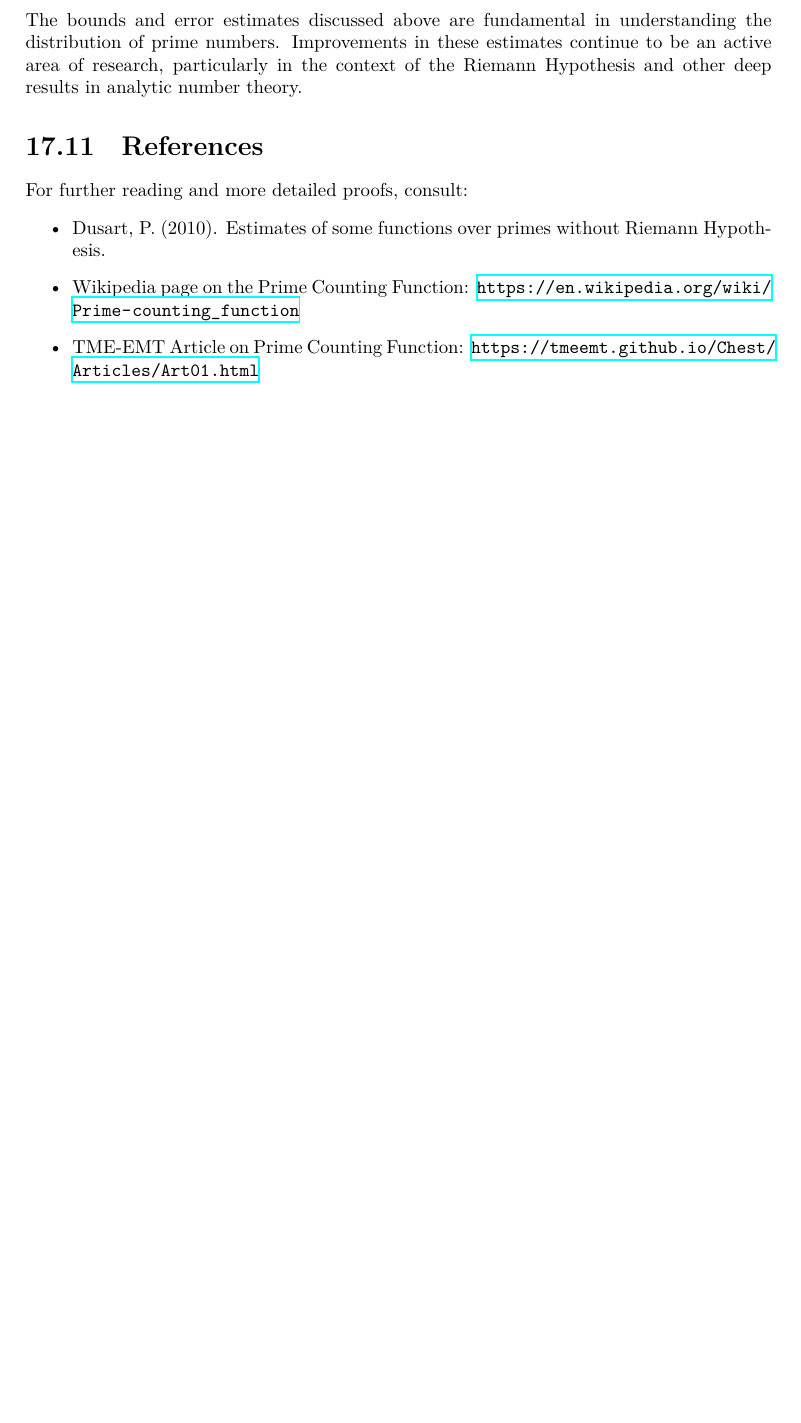
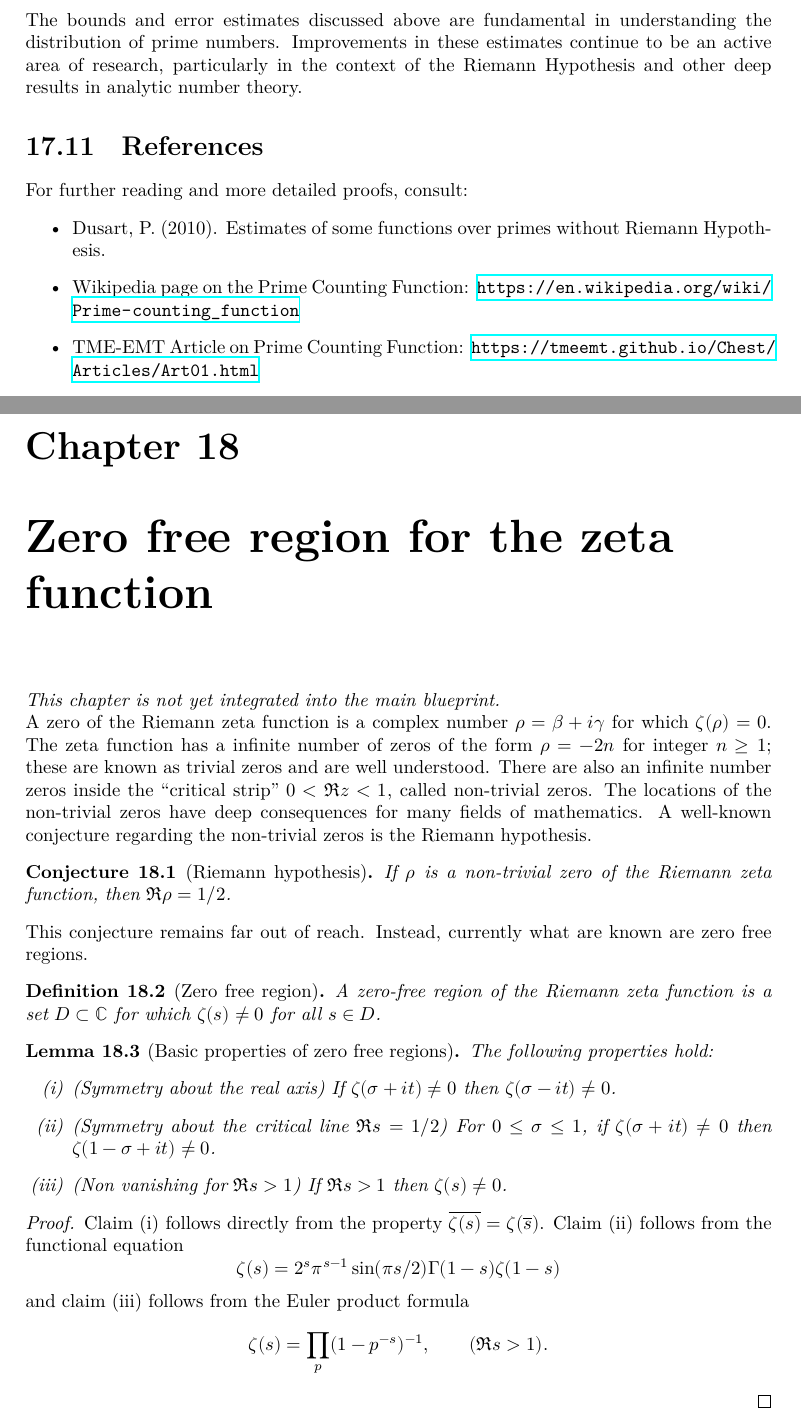
Before and after one commit to teorth/expdb, a LaTeX thesis (blueprint/src/print.tex, which reads blueprint/src/chapter/zero_free_region.tex): part of page 145 of 156 before the commit and two parts of pages 145 and 146 of 158 after it, the two joined at a grey line, cut so that both start at the same text, the shorter picture padded with empty space. Compiled offline with XeLaTeX.

Commit message:
Add unintegrated chapter on zero free region for zeta

```diff
--- /dev/null
+++ b/blueprint/src/chapter/zero_free_region.tex
@@ -0,0 +1,34 @@
+\chapter{Zero free region for the zeta function}\label{zerofree-chapter}
+
+\unintegrated
+
+A zero of the Riemann zeta function is a complex number $\rho = \beta + i\gamma$ for which $\zeta(\rho) = 0$. The zeta function has a infinite number of zeros of the form $\rho = -2n$ for integer $n \ge 1$; these are known as trivial zeros and are well understood. There are also an infinite number zeros inside the ``critical strip" $0 < \Re z < 1$, called non-trivial zeros. The locations of the non-trivial zeros have deep consequences for many fields of mathematics. A well-known conjecture regarding the non-trivial zeros is the Riemann hypothesis.
+
+\begin{conjecture}[Riemann hypothesis]\label{rh}
+If $\rho$ is a non-trivial zero of the Riemann zeta function, then $\Re \rho = 1/2$.
+\end{conjecture}
+
+This conjecture remains far out of reach. Instead, currently what are known are zero free regions.
+
+\begin{definition}[Zero free region]\label{zeta-zero-free-def}
+A zero-free region of the Riemann zeta function is a set $D \subset \mathbb{C}$ for which $\zeta(s) \ne 0$ for all $s \in D$.
+\end{definition}
+
+\begin{lemma}[Basic properties of zero free regions]\label{zero-free-basic-lem}
+The following properties hold:
+\begin{enumerate}
+    \item[(i)] (Symmetry about the real axis) If $\zeta(\sigma + it) \ne 0$ then $\zeta(\sigma - it) \ne 0$.
+    \item[(ii)] (Symmetry about the critical line $\Re s = 1/2$) For $0 \le \sigma \le 1$, if $\zeta(\sigma + it) \ne 0$ then $\zeta(1 - \sigma + it) \ne 0$.
+    \item[(iii)] (Non vanishing for $\Re s > 1$) If $\Re s > 1$ then $\zeta(s) \ne 0$.
+\end{enumerate}
+\end{lemma}
+\begin{proof}
+Claim (i) follows directly from the property $\overline{\zeta(s)} = \zeta(\overline{s})$. Claim (ii) follows from the functional equation
+\[
+\zeta(s) = 2^s \pi^{s - 1}\sin(\pi s/2) \Gamma(1 -s)\zeta(1-s)
+\]
+and claim (iii) follows from the Euler product formula
+\[
+\zeta(s) = \prod_{p}(1 - p^{-s})^{-1},\qquad (\Re s > 1).
+\]
+\end{proof}
```
Also changed, not shown: blueprint/src/content.tex (+1 -0 lines), blueprint/src/chapter/zero_free_region.tex (46 more changed lines).
